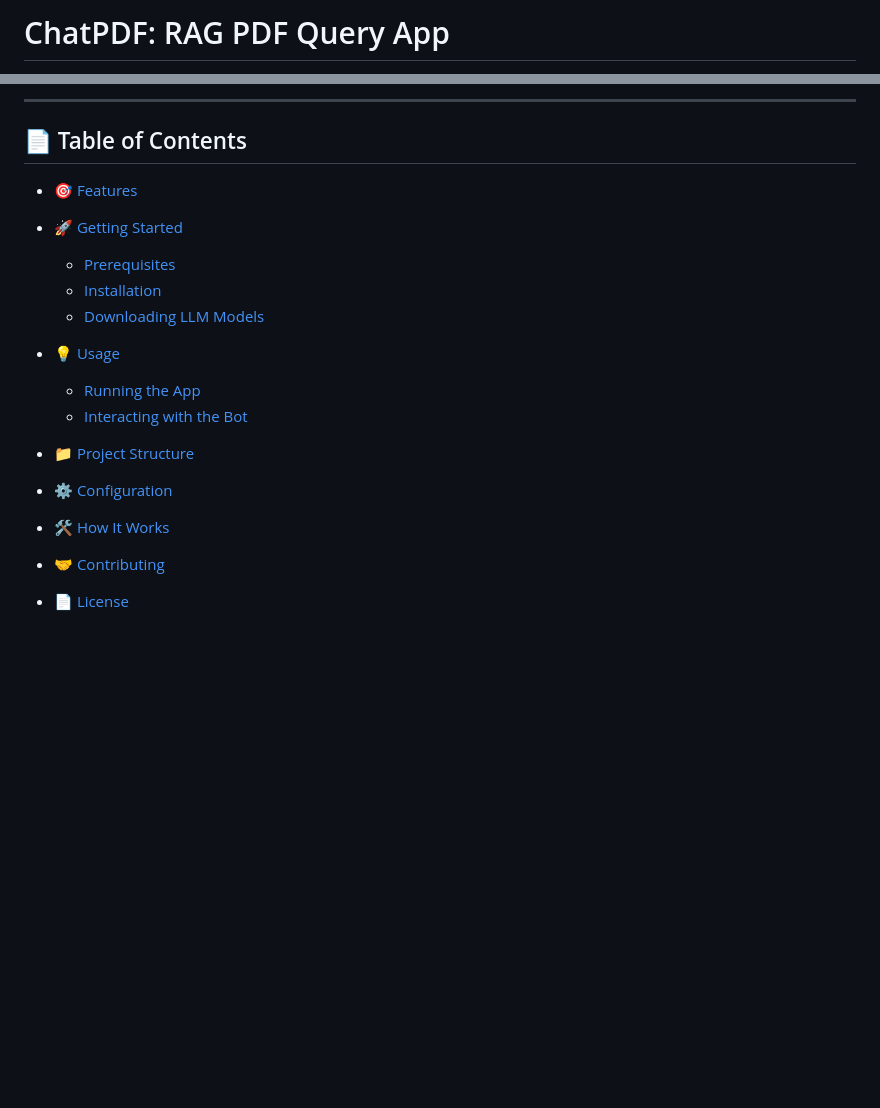
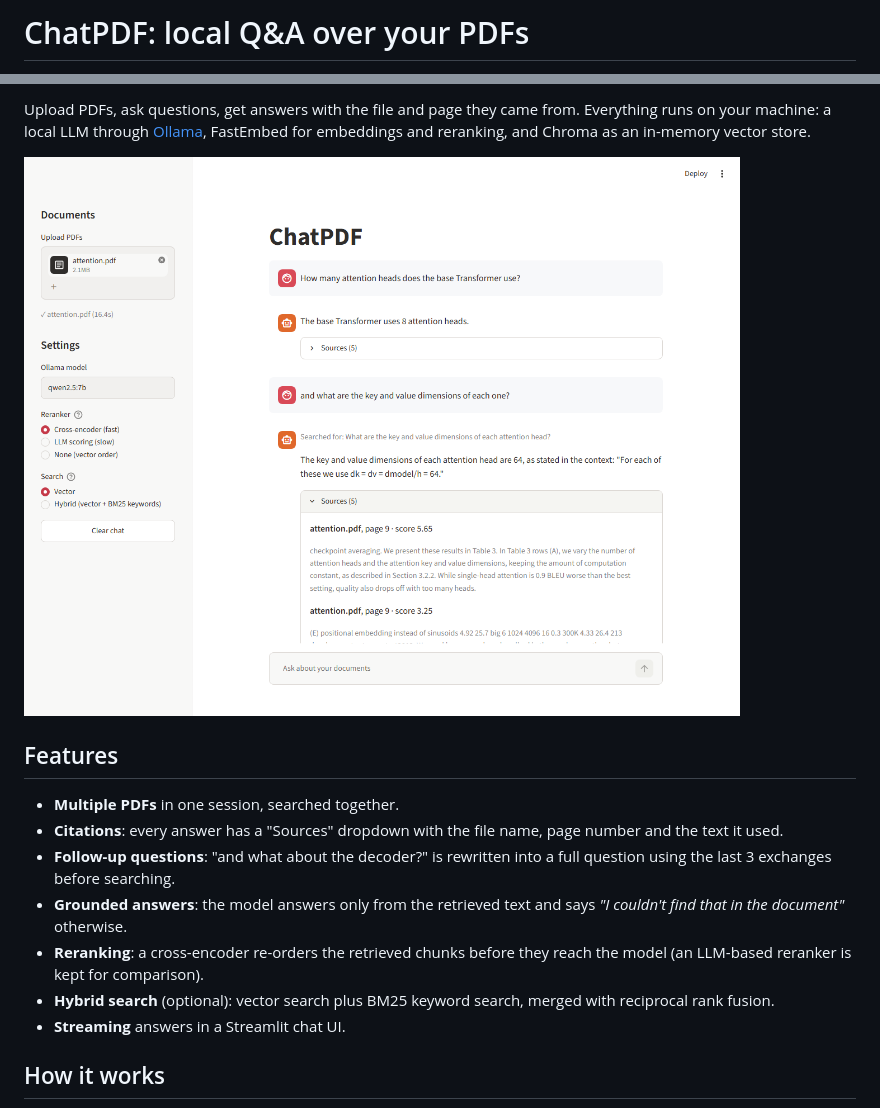
Before and after one commit to sathvik8317/ChatPDF-AI-Powered-Document-Q-A-System, a Markdown page: README.md, 2 parts joined by grey strips. GitHub-like rendering; pictures changed too: docs/screenshot.png (added); blank space fills up the shorter version.

Commit message:
rewrite readme with screenshot, diagram and eval numbers

```diff
--- a/README.md
+++ b/README.md
@@ -1,2 +1,2 @@
-# ChatPDF: RAG PDF Query App
+# ChatPDF: local Q&A over your PDFs
 
@@ -4,21 +4,17 @@ A Streamlit-based application for querying PDF documents using a Retrieval-Augme
 
----
+Upload PDFs, ask questions, get answers with the file and page they came from. Everything runs on your machine: a local LLM through [Ollama](https://ollama.com), FastEmbed for embeddings and reranking, and Chroma as an in-memory vector store.
 
-## 📄 Table of Contents
+![ChatPDF answering a follow-up question with sources](docs/screenshot.png)
 
-* [🎯 Features](#-features)
-* [🚀 Getting Started](#-getting-started)
+## Features
 
-  * [Prerequisites](#prerequisites)
-  * [Installation](#installation)
-  * [Downloading LLM Models](#downloading-llm-models)
-* [💡 Usage](#-usage)
+- **Multiple PDFs** in one session, searched together.
+- **Citations**: every answer has a "Sources" dropdown with the file name, page number and the text it used.
+- **Follow-up questions**: "and what about the decoder?" is rewritten into a full question using the last 3 exchanges before searching.
+- **Grounded answers**: the model answers only from the retrieved text and says *"I couldn't find that in the document"* otherwise.
+- **Reranking**: a cross-encoder re-orders the retrieved chunks before they reach the model (an LLM-based reranker is kept for comparison).
+- **Hybrid search** (optional): vector search plus BM25 keyword search, merged with reciprocal rank fusion.
+- **Streaming** answers in a Streamlit chat UI.
 
-  * [Running the App](#running-the-app)
-  * [Interacting with the Bot](#interacting-with-the-bot)
-* [📁 Project Structure](#-project-structure)
-* [⚙️ Configuration](#️-configuration)
-* [🛠️ How It Works](#️-how-it-works)
-* [🤝 Contributing](#-contributing)
-* [📄 License](#-license)
+## How it works
 
```
Also changed, not shown: other parts of README.md (+81 -105 lines).
